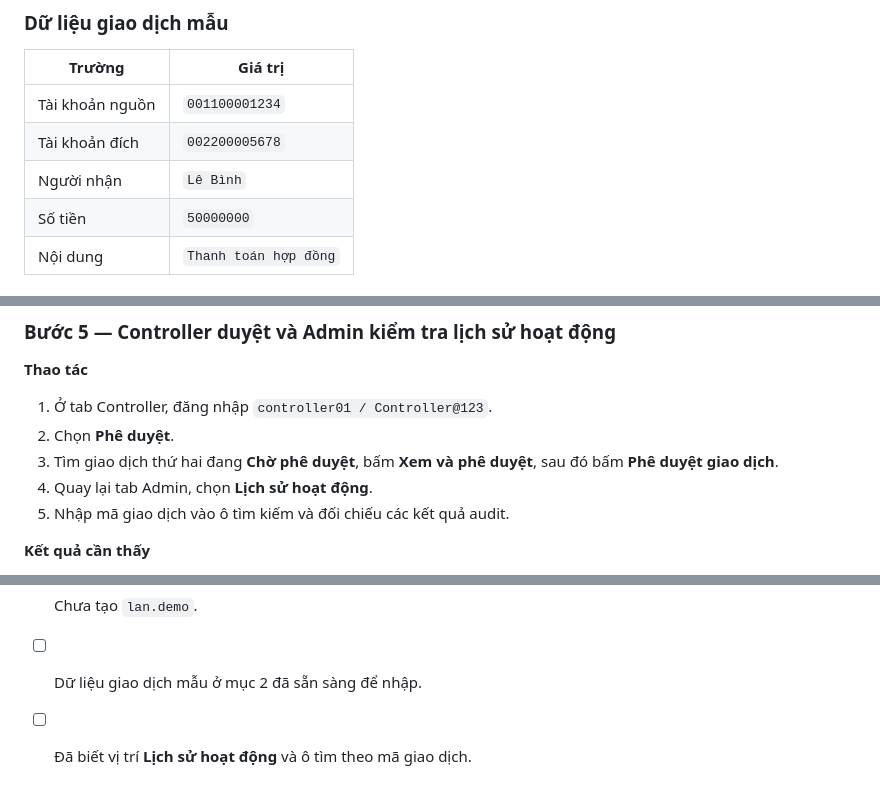
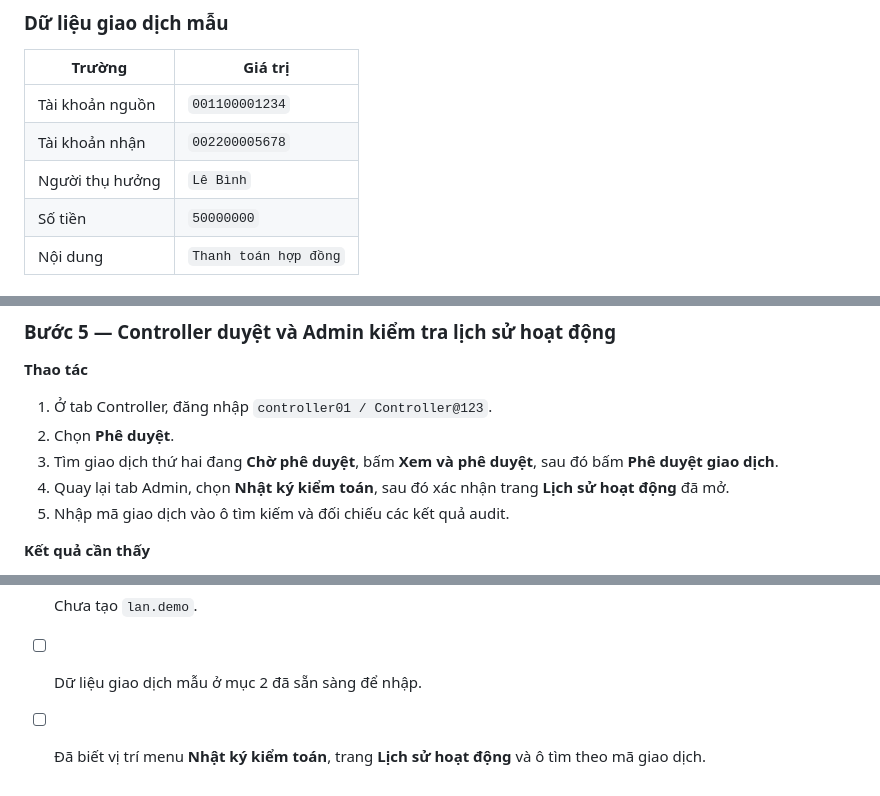
Before and after one commit to vovi102/AnToanHTTT, a Markdown page: DEMO_RBAC_NOVA_BANK.md, 3 parts joined by grey strips. Rendered like a GitHub page.

Commit message:
docs: align Nova Bank guide with UI labels

```diff
--- a/DEMO_RBAC_NOVA_BANK.md
+++ b/DEMO_RBAC_NOVA_BANK.md
@@ -40,8 +40,8 @@ Controller phê duyệt → Admin kiểm tra lịch sử hoạt động
 | Trường | Giá trị |
 | --- | --- |
 | Tài khoản nguồn | `001100001234` |
-| Tài khoản đích | `002200005678` |
-| Người nhận | `Lê Bình` |
+| Tài khoản nhận | `002200005678` |
+| Người thụ hưởng | `Lê Bình` |
 | Số tiền | `50000000` |
 | Nội dung | `Thanh toán hợp đồng` |
 
@@ -227,7 +227,8 @@ xuất liên tục.
 2. Chọn **Phê duyệt**.
 3. Tìm giao dịch thứ hai đang **Chờ phê duyệt**, bấm **Xem và phê duyệt**, sau
    đó bấm **Phê duyệt giao dịch**.
-4. Quay lại tab Admin, chọn **Lịch sử hoạt động**.
+4. Quay lại tab Admin, chọn **Nhật ký kiểm toán**, sau đó xác nhận trang
+   **Lịch sử hoạt động** đã mở.
 5. Nhập mã giao dịch vào ô tìm kiếm và đối chiếu các kết quả audit.
 
 **Kết quả cần thấy**
@@ -285,4 +286,5 @@ hoặc chưa áp dụng Phân tách nhiệm vụ.
 - [ ] Đăng nhập thử được `controller01 / Controller@123`.
 - [ ] Chưa tạo `lan.demo`.
 - [ ] Dữ liệu giao dịch mẫu ở mục 2 đã sẵn sàng để nhập.
-- [ ] Đã biết vị trí **Lịch sử hoạt động** và ô tìm theo mã giao dịch.
+- [ ] Đã biết vị trí menu **Nhật ký kiểm toán**, trang **Lịch sử hoạt động** và
+      ô tìm theo mã giao dịch.
```
Also changed, not shown: other parts of DEMO_RBAC_NOVA_BANK.md (+1 -1 lines).
